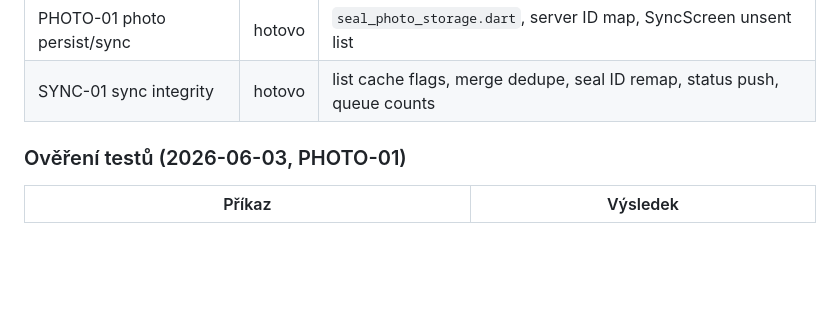
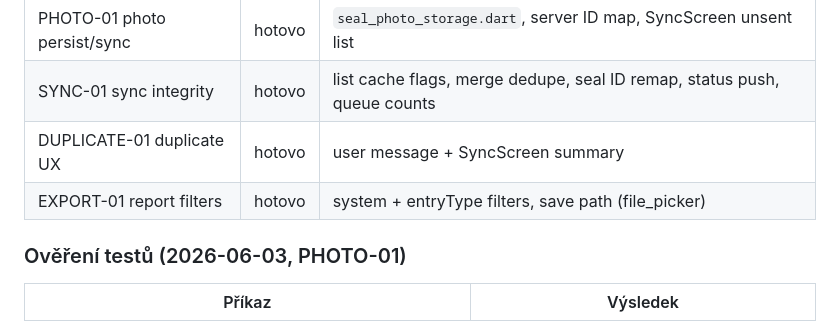
Before and after one commit to Vojtan1995/firemni, a Markdown page: frontend/FRONTEND_STATUS.md, the part around the change. Rendered like a GitHub page; blank space fills up the shorter version.

```diff
--- a/frontend/FRONTEND_STATUS.md
+++ b/frontend/FRONTEND_STATUS.md
@@ -20,6 +20,8 @@ Stabilizační audit po Admin restore UI. Backend musí běžet na `http://local
 | T11 seal edit screen | hotovo | `/seal/:id/edit`, outbox `update` |
 | PHOTO-01 photo persist/sync | hotovo | `seal_photo_storage.dart`, server ID map, SyncScreen unsent list |
 | SYNC-01 sync integrity | hotovo | list cache flags, merge dedupe, seal ID remap, status push, queue counts |
+| DUPLICATE-01 duplicate UX | hotovo | user message + SyncScreen summary |
+| EXPORT-01 report filters | hotovo | system + entryType filters, save path (file_picker) |
 
 ### Ověření testů (2026-06-03, PHOTO-01)
 
```
Also changed, not shown: UNIFAST_ZMENOVY_PLAN_V1_1.md (+8 -0 lines).
